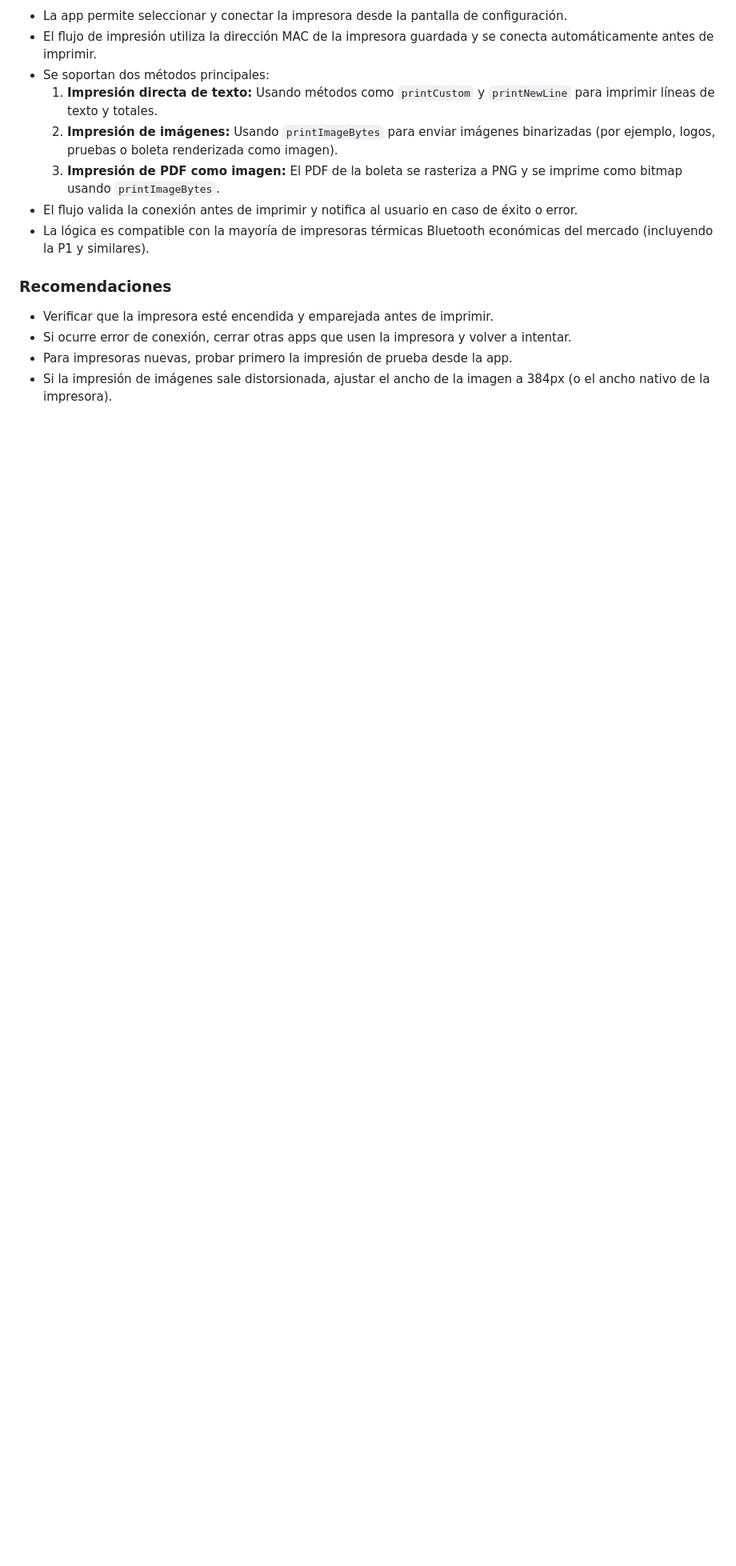
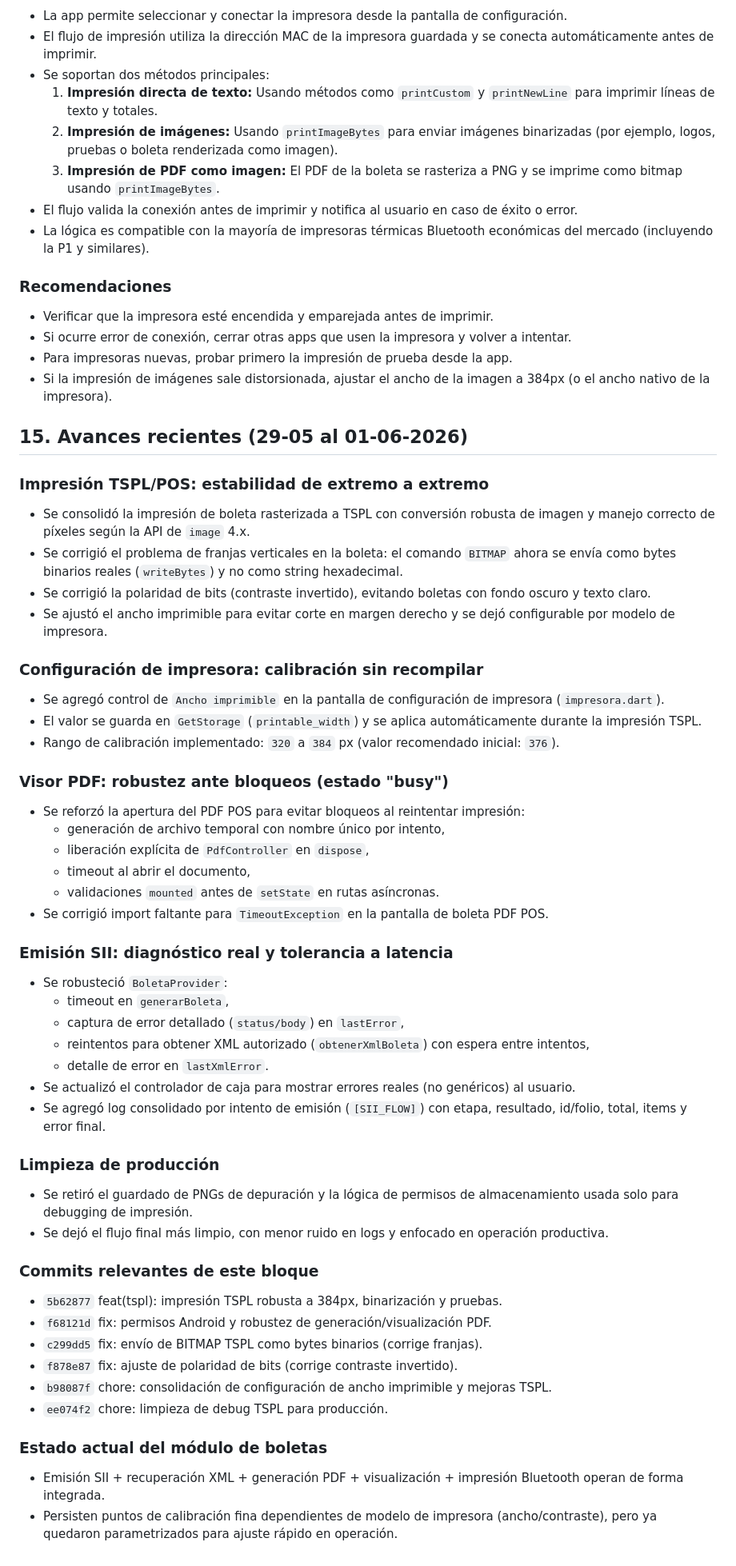
Before and after one commit to Carlosalfredohernandez/PosMobilFinal, a Markdown page: README_AVANCES.md, the part around the change. Shown at 80% size. Rendered like a GitHub page; blank space fills up the shorter version.

Commit message:
docs: actualizar README_AVANCES con avances recientes de impresión TSPL, PDF y emisión SII

```diff
--- a/README_AVANCES.md
+++ b/README_AVANCES.md
@@ -240,3 +240,49 @@ Fecha: 13-05-2026 (actualizado)
 - Si ocurre error de conexión, cerrar otras apps que usen la impresora y volver a intentar.
 - Para impresoras nuevas, probar primero la impresión de prueba desde la app.
 - Si la impresión de imágenes sale distorsionada, ajustar el ancho de la imagen a 384px (o el ancho nativo de la impresora).
+
+## 15. Avances recientes (29-05 al 01-06-2026)
+
+### Impresión TSPL/POS: estabilidad de extremo a extremo
+- Se consolidó la impresión de boleta rasterizada a TSPL con conversión robusta de imagen y manejo correcto de píxeles según la API de `image` 4.x.
+- Se corrigió el problema de franjas verticales en la boleta: el comando `BITMAP` ahora se envía como bytes binarios reales (`writeBytes`) y no como string hexadecimal.
+- Se corrigió la polaridad de bits (contraste invertido), evitando boletas con fondo oscuro y texto claro.
+- Se ajustó el ancho imprimible para evitar corte en margen derecho y se dejó configurable por modelo de impresora.
+
+### Configuración de impresora: calibración sin recompilar
+- Se agregó control de `Ancho imprimible` en la pantalla de configuración de impresora (`impresora.dart`).
+- El valor se guarda en `GetStorage` (`printable_width`) y se aplica automáticamente durante la impresión TSPL.
+- Rango de calibración implementado: `320` a `384` px (valor recomendado inicial: `376`).
+
+### Visor PDF: robustez ante bloqueos (estado "busy")
+- Se reforzó la apertura del PDF POS para evitar bloqueos al reintentar impresión:
+  - generación de archivo temporal con nombre único por intento,
+  - liberación explícita de `PdfController` en `dispose`,
+  - timeout al abrir el documento,
+  - validaciones `mounted` antes de `setState` en rutas asíncronas.
+- Se corrigió import faltante para `TimeoutException` en la pantalla de boleta PDF POS.
+
+### Emisión SII: diagnóstico real y tolerancia a latencia
+- Se robusteció `BoletaProvider`:
+  - timeout en `generarBoleta`,
+  - captura de error detallado (`status/body`) en `lastError`,
+  - reintentos para obtener XML autorizado (`obtenerXmlBoleta`) con espera entre intentos,
+  - detalle de error en `lastXmlError`.
+- Se actualizó el controlador de caja para mostrar errores reales (no genéricos) al usuario.
+- Se agregó log consolidado por intento de emisión (`[SII_FLOW]`) con etapa, resultado, id/folio, total, items y error final.
+
+### Limpieza de producción
+- Se retiró el guardado de PNGs de depuración y la lógica de permisos de almacenamiento usada solo para debugging de impresión.
+- Se dejó el flujo final más limpio, con menor ruido en logs y enfocado en operación productiva.
+
+### Commits relevantes de este bloque
+- `5b62877` feat(tspl): impresión TSPL robusta a 384px, binarización y pruebas.
+- `f68121d` fix: permisos Android y robustez de generación/visualización PDF.
+- `c299dd5` fix: envío de BITMAP TSPL como bytes binarios (corrige franjas).
+- `f878e87` fix: ajuste de polaridad de bits (corrige contraste invertido).
+- `b98087f` chore: consolidación de configuración de ancho imprimible y mejoras TSPL.
+- `ee074f2` chore: limpieza de debug TSPL para producción.
+
+### Estado actual del módulo de boletas
+- Emisión SII + recuperación XML + generación PDF + visualización + impresión Bluetooth operan de forma integrada.
+- Persisten puntos de calibración fina dependientes de modelo de impresora (ancho/contraste), pero ya quedaron parametrizados para ajuste rápido en operación.
```
